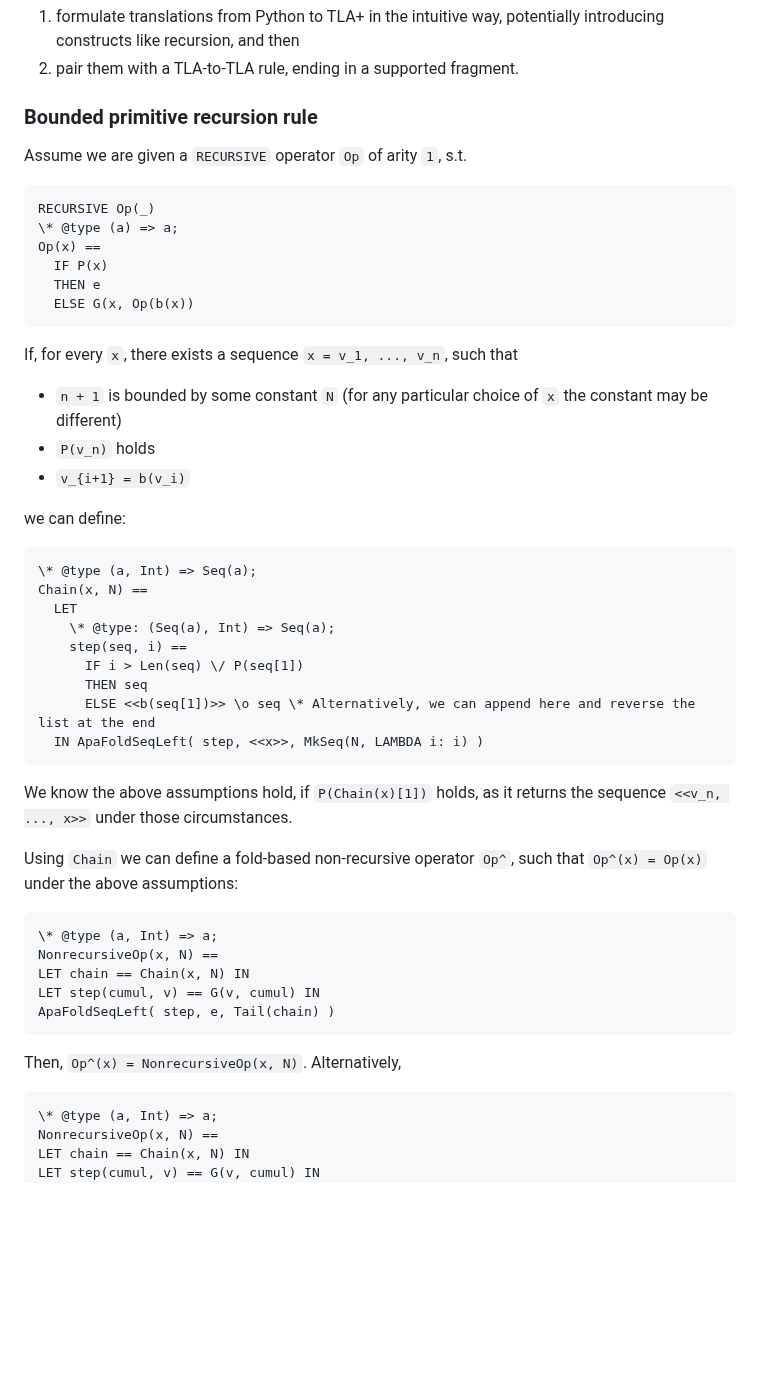
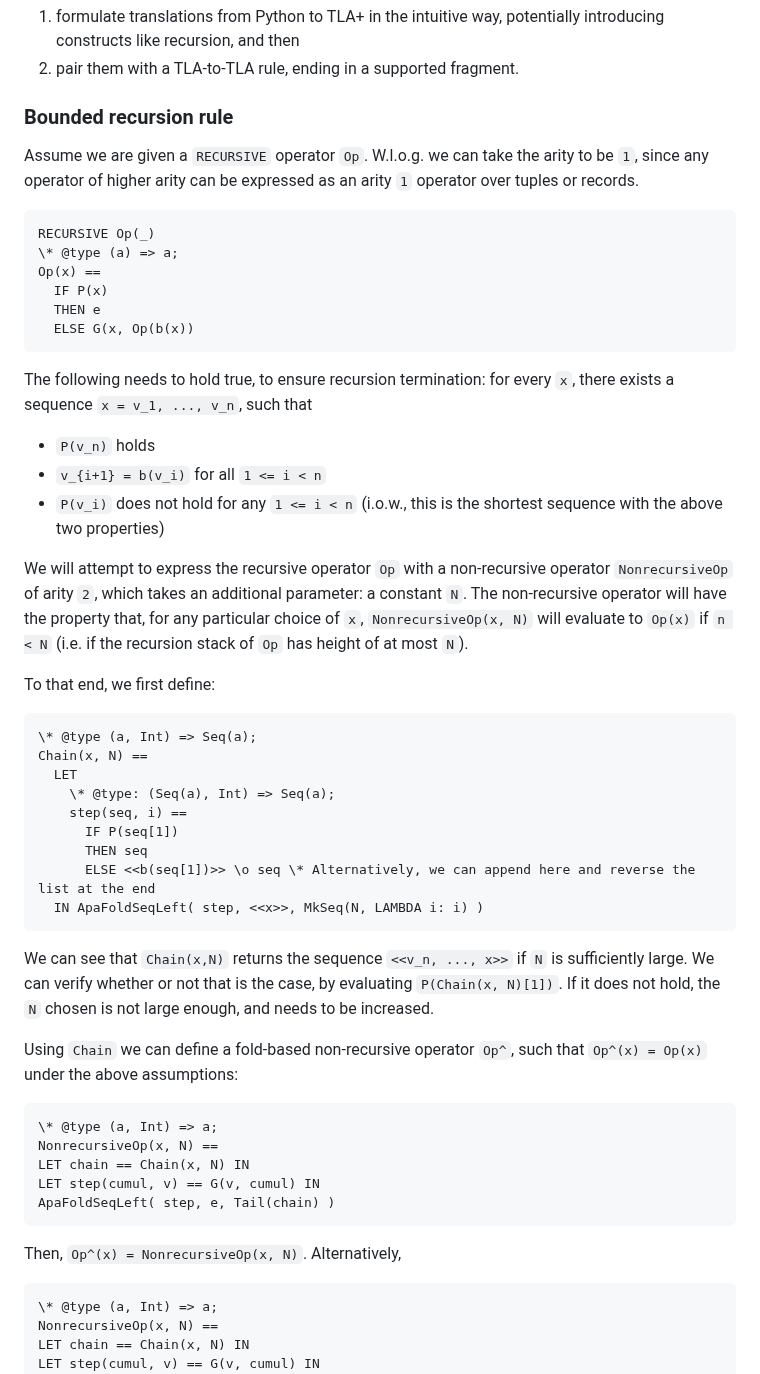
Before and after one commit to freespek/ssf-mc, a Markdown page: Translation.md, the part around one of its changes. Rendered like a GitHub page; blank space fills up the shorter version.

````diff
--- a/Translation.md
+++ b/Translation.md
@@ -378,10 +378,10 @@ In order to facilitate translation to the TLA+ fragment supported by Apalache, w
 1. formulate translations from Python to TLA+ in the intuitive way, potentially introducing constructs like recursion, and then
 2. pair them with a TLA-to-TLA rule, ending in a supported fragment.
 
-### Bounded primitive recursion rule
+### Bounded recursion rule
 
-Assume we are given a `RECURSIVE` operator `Op` of arity `1`, s.t.
-```
+Assume we are given a `RECURSIVE` operator `Op`. W.l.o.g. we can take the arity to be `1`, since any operator of higher arity can be expressed as an arity `1` operator over tuples or records.
+```tla
 RECURSIVE Op(_)
 \* @type (a) => a;
 Op(x) ==
@@ -390,28 +390,30 @@ Op(x) ==
   ELSE G(x, Op(b(x))
 ```
 
-If, for every `x`, there exists a sequence `x = v_1, ..., v_n`, such that
-  - `n + 1` is bounded by some constant `N` (for any particular choice of `x` the constant may be different)
+The following needs to hold true, to ensure recursion termination: for every `x`, there exists a sequence `x = v_1, ..., v_n`, such that
   - `P(v_n)` holds
-  - `v_{i+1} = b(v_i)`
+  - `v_{i+1} = b(v_i)` for all `1 <= i < n`
+  - `P(v_i)` does not hold for any `1 <= i < n` (i.o.w., this is the shortest sequence with the above two properties)
 
-we can define:
-```
+We will attempt to express the recursive operator `Op` with a non-recursive operator `NonrecursiveOp` of arity `2`, which takes an additional parameter: a constant `N`. The non-recursive operator will have the property that, for any particular choice of `x`, `NonrecursiveOp(x, N)` will evaluate to `Op(x)` if `n < N` (i.e. if the recursion stack of `Op` has height of at most `N`).
+
+To that end, we first define:
+```tla
 \* @type (a, Int) => Seq(a);
 Chain(x, N) ==
   LET
     \* @type: (Seq(a), Int) => Seq(a);
     step(seq, i) ==
-      IF i > Len(seq) \/ P(seq[1])
+      IF P(seq[1])
       THEN seq
       ELSE <<b(seq[1])>> \o seq \* Alternatively, we can append here and reverse the list at the end
   IN ApaFoldSeqLeft( step, <<x>>, MkSeq(N, LAMBDA i: i) )
 ```
-We know the above assumptions hold, if `P(Chain(x)[1])` holds, as it returns the sequence `<<v_n, ..., x>>` under those circumstances.
+We can see that `Chain(x,N)` returns the sequence `<<v_n, ..., x>>` if `N` is sufficiently large. We can verify whether or not that is the case, by evaluating `P(Chain(x, N)[1])`. If it does not hold, the `N` chosen is not large enough, and needs to be increased.
 
 Using `Chain` we can define a fold-based non-recursive operator `Op^`, such that `Op^(x) = Op(x)` under the above assumptions:
 
-```
+```tla
 \* @type (a, Int) => a;
 NonrecursiveOp(x, N) ==
 LET chain == Chain(x, N) IN
@@ -421,7 +423,7 @@ ApaFoldSeqLeft( step, e, Tail(chain) )
 
 Then, `Op^(x) = NonrecursiveOp(x, N)`. Alternatively,
 
-```
+```tla
 \* @type (a, Int) => a;
 NonrecursiveOp(x, N) ==
 LET chain == Chain(x, N) IN
````
Also changed, not shown: other parts of Translation.md (+53 -45 lines).
